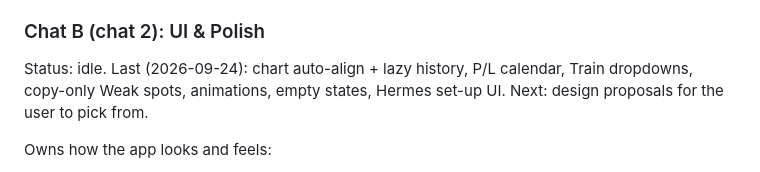
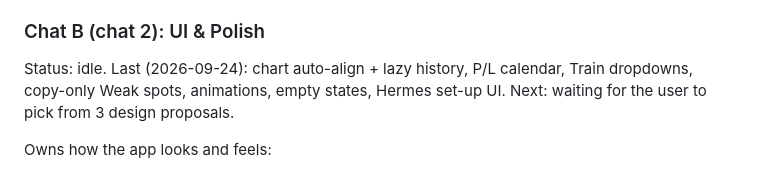
Before and after one commit to jokingtim24688/Trading-Bot, a Markdown page: TWO_CHATS.md, the part around the change. Rendered like a GitHub page.

```diff
--- a/TWO_CHATS.md
+++ b/TWO_CHATS.md
@@ -29,7 +29,7 @@ Owns what the app does:
 ### Chat B (chat 2): UI & Polish
 
 Status: idle. Last (2026-09-24): chart auto-align + lazy history, P/L calendar, Train dropdowns, copy-only Weak spots,
-animations, empty states, Hermes set-up UI. Next: design proposals for the user to pick from.
+animations, empty states, Hermes set-up UI. Next: waiting for the user to pick from 3 design proposals.
 
 Owns how the app looks and feels:
 - `app/static/`: `app.css`, the layout of `index.html`, and the visual and interaction code in `app.js`, for every tab
```
Also changed, not shown: Progress.md (+14 -0 lines), graphify-out/wiki/app.md (+1 -1 lines).
